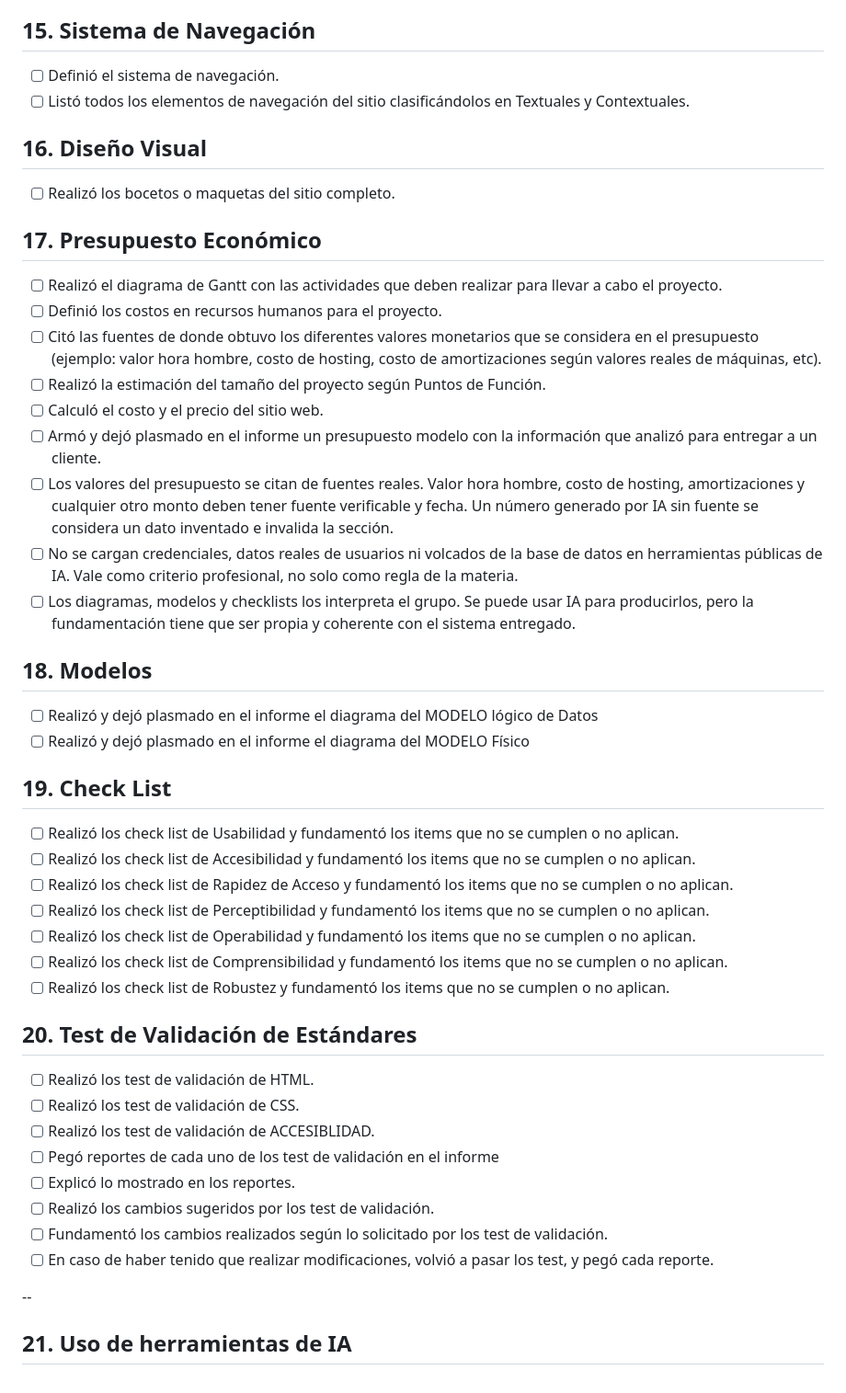
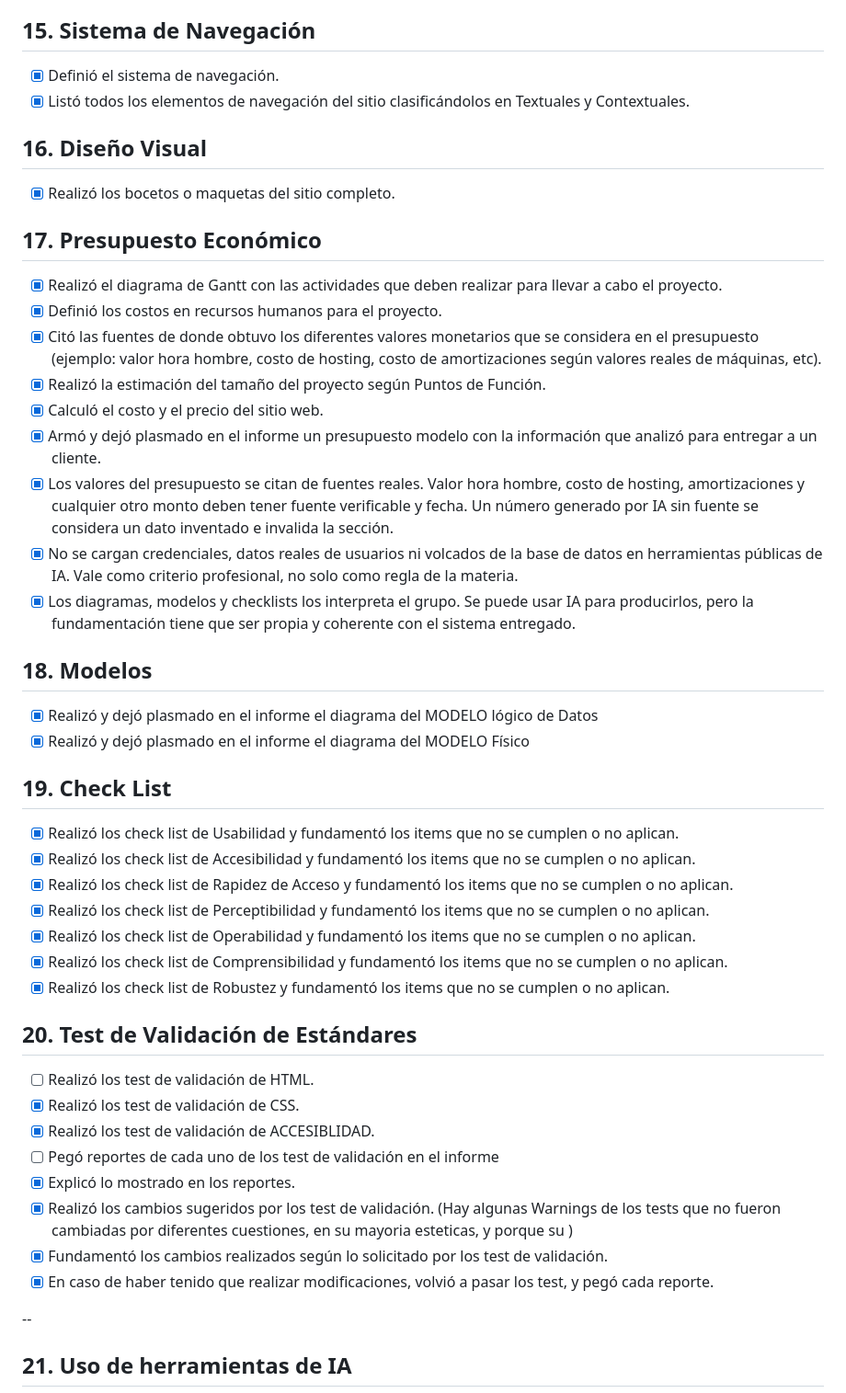
Before and after one commit to eliasch28/ENTORNOS-GRAFICOS-TRABAJO-RUEDA-CHAMORRO-TABORDA, a Markdown page: readme.md, the part around one of its changes. Shown at 92% size. GitHub-like rendering.

```diff
--- a/readme.md
+++ b/readme.md
@@ -122,53 +138,53 @@ Antes de entregar, revisá **cada punto** de esta lista. Si algo no se cumple, e
 
 ## 15. Sistema de Navegación
 
-- [ ] Definió el sistema de navegación.
-- [ ] Listó todos los elementos de navegación del sitio clasificándolos en Textuales y Contextuales.
+- [x] Definió el sistema de navegación.
+- [x] Listó todos los elementos de navegación del sitio clasificándolos en Textuales y Contextuales.
 
 ## 16. Diseño Visual
 
-- [ ] Realizó los bocetos o maquetas del sitio completo.
+- [x] Realizó los bocetos o maquetas del sitio completo.
 
 ## 17. Presupuesto Económico
 
-- [ ] Realizó el diagrama de Gantt con las actividades que deben realizar para llevar a cabo el proyecto.
-- [ ] Definió los costos en recursos humanos para el proyecto.
-- [ ] Citó las fuentes de donde obtuvo los diferentes valores monetarios que se considera en el presupuesto (ejemplo: valor hora hombre, costo de hosting, costo de amortizaciones según valores reales de máquinas, etc).
-- [ ] Realizó la estimación del tamaño del proyecto según Puntos de Función.
-- [ ] Calculó el costo y el precio del sitio web.
-- [ ] Armó y dejó plasmado en el informe un presupuesto modelo con la información que analizó para entregar a un cliente.
-- [ ] Los valores del presupuesto se citan de fuentes reales. Valor hora hombre, costo de hosting, amortizaciones y cualquier otro monto deben tener fuente
+- [x] Realizó el diagrama de Gantt con las actividades que deben realizar para llevar a cabo el proyecto.
+- [x] Definió los costos en recursos humanos para el proyecto.
+- [x] Citó las fuentes de donde obtuvo los diferentes valores monetarios que se considera en el presupuesto (ejemplo: valor hora hombre, costo de hosting, costo de amortizaciones según valores reales de máquinas, etc).
+- [x] Realizó la estimación del tamaño del proyecto según Puntos de Función.
+- [x] Calculó el costo y el precio del sitio web.
+- [x] Armó y dejó plasmado en el informe un presupuesto modelo con la información que analizó para entregar a un cliente.
+- [x] Los valores del presupuesto se citan de fuentes reales. Valor hora hombre, costo de hosting, amortizaciones y cualquier otro monto deben tener fuente
       verificable y fecha. Un número generado por IA sin fuente se considera un dato inventado e invalida la sección.
-- [ ] No se cargan credenciales, datos reales de usuarios ni volcados de la base de datos en herramientas públicas de IA. Vale como criterio profesional, no solo
+- [x] No se cargan credenciales, datos reales de usuarios ni volcados de la base de datos en herramientas públicas de IA. Vale como criterio profesional, no solo
       como regla de la materia.
-- [ ] Los diagramas, modelos y checklists los interpreta el grupo. Se puede usar IA para producirlos, pero la fundamentación tiene que ser propia y coherente con el
+- [x] Los diagramas, modelos y checklists los interpreta el grupo. Se puede usar IA para producirlos, pero la fundamentación tiene que ser propia y coherente con el
       sistema entregado.
 
 ## 18. Modelos
 
-- [ ] Realizó y dejó plasmado en el informe el diagrama del MODELO lógico de Datos
-- [ ] Realizó y dejó plasmado en el informe el diagrama del MODELO Físico
+- [x] Realizó y dejó plasmado en el informe el diagrama del MODELO lógico de Datos
+- [x] Realizó y dejó plasmado en el informe el diagrama del MODELO Físico
 
 ## 19. Check List
 
-- [ ] Realizó los check list de Usabilidad y fundamentó los items que no se cumplen o no aplican.
-- [ ] Realizó los check list de Accesibilidad y fundamentó los items que no se cumplen o no aplican.
-- [ ] Realizó los check list de Rapidez de Acceso y fundamentó los items que no se cumplen o no aplican.
-- [ ] Realizó los check list de Perceptibilidad y fundamentó los items que no se cumplen o no aplican.
-- [ ] Realizó los check list de Operabilidad y fundamentó los items que no se cumplen o no aplican.
-- [ ] Realizó los check list de Comprensibilidad y fundamentó los items que no se cumplen o no aplican.
-- [ ] Realizó los check list de Robustez y fundamentó los items que no se cumplen o no aplican.
+- [x] Realizó los check list de Usabilidad y fundamentó los items que no se cumplen o no aplican.
+- [x] Realizó los check list de Accesibilidad y fundamentó los items que no se cumplen o no aplican.
+- [x] Realizó los check list de Rapidez de Acceso y fundamentó los items que no se cumplen o no aplican.
+- [x] Realizó los check list de Perceptibilidad y fundamentó los items que no se cumplen o no aplican.
+- [x] Realizó los check list de Operabilidad y fundamentó los items que no se cumplen o no aplican.
+- [x] Realizó los check list de Comprensibilidad y fundamentó los items que no se cumplen o no aplican.
+- [x] Realizó los check list de Robustez y fundamentó los items que no se cumplen o no aplican.
 
 ## 20. Test de Validación de Estándares
 
 - [ ] Realizó los test de validación de HTML.
-- [ ] Realizó los test de validación de CSS.
-- [ ] Realizó los test de validación de ACCESIBLIDAD.
+- [x] Realizó los test de validación de CSS.
+- [x] Realizó los test de validación de ACCESIBLIDAD.
 - [ ] Pegó reportes de cada uno de los test de validación en el informe
-- [ ] Explicó lo mostrado en los reportes.
-- [ ] Realizó los cambios sugeridos por los test de validación.
-- [ ] Fundamentó los cambios realizados según lo solicitado por los test de validación.
-- [ ] En caso de haber tenido que realizar modificaciones, volvió a pasar los test, y pegó cada reporte.
+- [x] Explicó lo mostrado en los reportes.
+- [x] Realizó los cambios sugeridos por los test de validación. (Hay algunas Warnings de los tests que no fueron cambiadas por diferentes cuestiones, en su mayoria esteticas, y porque su )
+- [x] Fundamentó los cambios realizados según lo solicitado por los test de validación.
+- [x] En caso de haber tenido que realizar modificaciones, volvió a pasar los test, y pegó cada reporte.
 
 --
 ## 21. Uso de herramientas de IA
```
Also changed, not shown: other parts of readme.md (+93 -71 lines).
